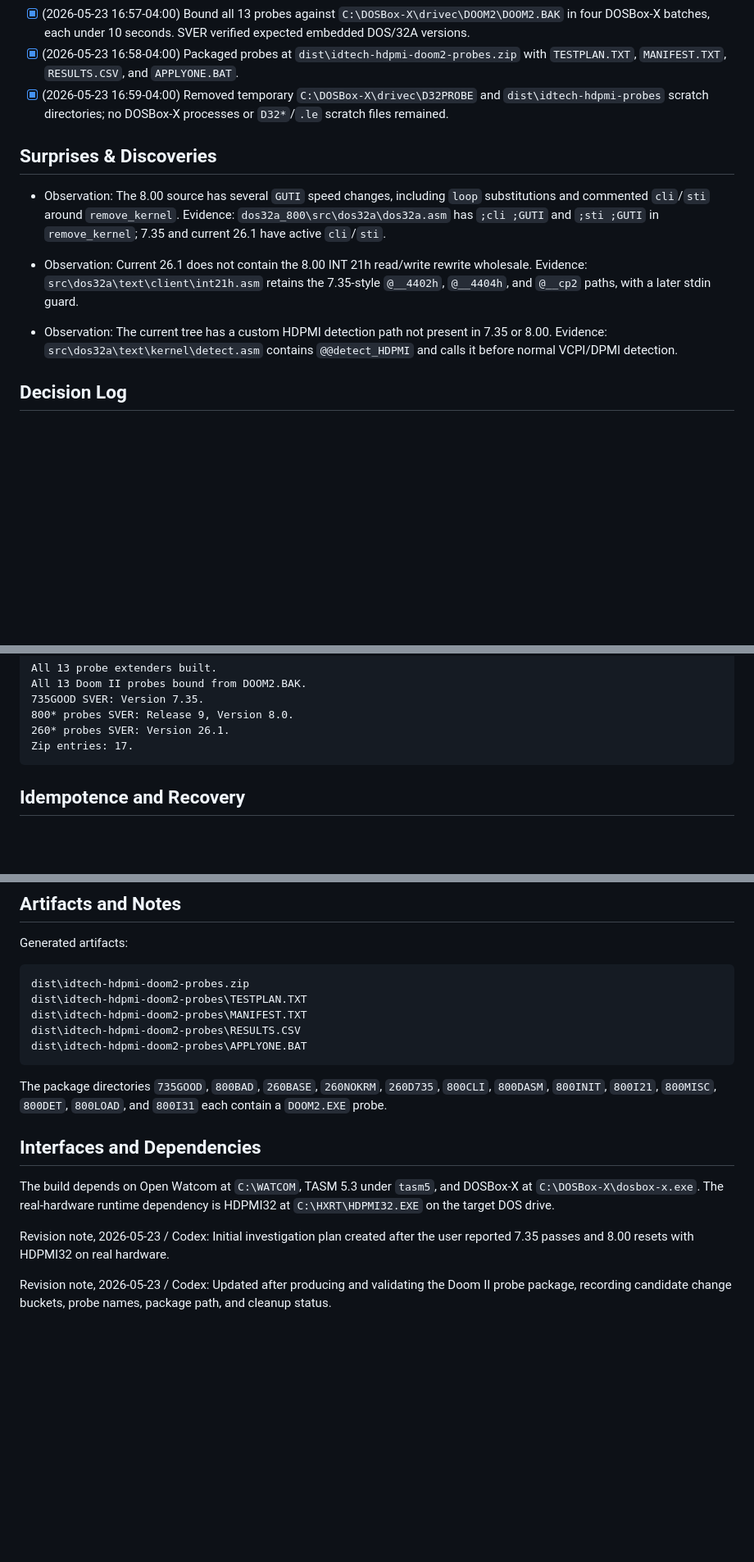
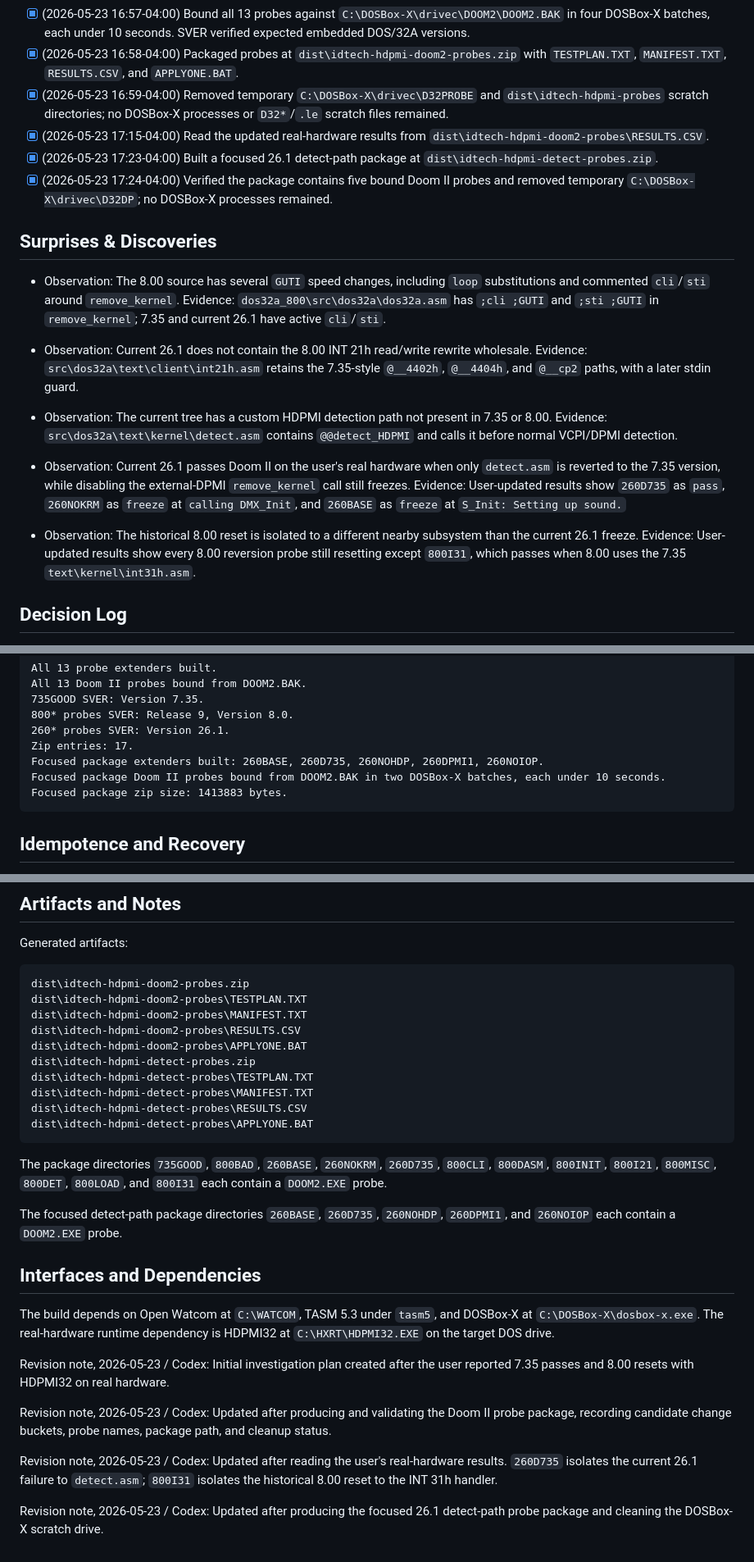
Before and after one commit to calculatetech/dos32a, a Markdown page: .agent/dos32a-idtech-hdpmi-regression-plan.md, 3 parts joined by grey strips. Shown at 82% size. Rendered like a GitHub page; blank space fills up the shorter version.

Commit message:
Record id Tech HDPMI probe results

```diff
--- a/.agent/dos32a-idtech-hdpmi-regression-plan.md
+++ b/.agent/dos32a-idtech-hdpmi-regression-plan.md
@@ -19,6 +19,9 @@ The immediate goal is to diagnose efficiently despite the failure not reproducin
 - [x] (2026-05-23 16:57-04:00) Bound all 13 probes against `C:\DOSBox-X\drivec\DOOM2\DOOM2.BAK` in four DOSBox-X batches, each under 10 seconds. SVER verified expected embedded DOS/32A versions.
 - [x] (2026-05-23 16:58-04:00) Packaged probes at `dist\idtech-hdpmi-doom2-probes.zip` with `TESTPLAN.TXT`, `MANIFEST.TXT`, `RESULTS.CSV`, and `APPLYONE.BAT`.
 - [x] (2026-05-23 16:59-04:00) Removed temporary `C:\DOSBox-X\drivec\D32PROBE` and `dist\idtech-hdpmi-probes` scratch directories; no DOSBox-X processes or `D32*`/`.le` scratch files remained.
+- [x] (2026-05-23 17:15-04:00) Read the updated real-hardware results from `dist\idtech-hdpmi-doom2-probes\RESULTS.CSV`.
+- [x] (2026-05-23 17:23-04:00) Built a focused 26.1 detect-path package at `dist\idtech-hdpmi-detect-probes.zip`.
+- [x] (2026-05-23 17:24-04:00) Verified the package contains five bound Doom II probes and removed temporary `C:\DOSBox-X\drivec\D32DP`; no DOSBox-X processes remained.
 
 ## Surprises & Discoveries
 
@@ -30,6 +33,12 @@ The immediate goal is to diagnose efficiently despite the failure not reproducin
 
 - Observation: The current tree has a custom HDPMI detection path not present in 7.35 or 8.00.
   Evidence: `src\dos32a\text\kernel\detect.asm` contains `@@detect_HDPMI` and calls it before normal VCPI/DPMI detection.
+
+- Observation: Current 26.1 passes Doom II on the user's real hardware when only `detect.asm` is reverted to the 7.35 version, while disabling the external-DPMI `remove_kernel` call still freezes.
+  Evidence: User-updated results show `260D735` as `pass`, `260NOKRM` as `freeze` at `calling DMX_Init`, and `260BASE` as `freeze` at `S_Init: Setting up sound.`
+
+- Observation: The historical 8.00 reset is isolated to a different nearby subsystem than the current 26.1 freeze.
+  Evidence: User-updated results show every 8.00 reversion probe still resetting except `800I31`, which passes when 8.00 uses the 7.35 `text\kernel\int31h.asm`.
 
 ## Decision Log
 
@@ -125,6 +146,9 @@ Observed local validation:
     800* probes SVER: Release 9, Version 8.0.
     260* probes SVER: Version 26.1.
     Zip entries: 17.
+    Focused package extenders built: 260BASE, 260D735, 260NOHDP, 260DPMI1, 260NOIOP.
+    Focused package Doom II probes bound from DOOM2.BAK in two DOSBox-X batches, each under 10 seconds.
+    Focused package zip size: 1413883 bytes.
 
 ## Idempotence and Recovery
 
@@ -141,8 +165,15 @@ Generated artifacts:
     dist\idtech-hdpmi-doom2-probes\MANIFEST.TXT
     dist\idtech-hdpmi-doom2-probes\RESULTS.CSV
     dist\idtech-hdpmi-doom2-probes\APPLYONE.BAT
+    dist\idtech-hdpmi-detect-probes.zip
+    dist\idtech-hdpmi-detect-probes\TESTPLAN.TXT
+    dist\idtech-hdpmi-detect-probes\MANIFEST.TXT
+    dist\idtech-hdpmi-detect-probes\RESULTS.CSV
+    dist\idtech-hdpmi-detect-probes\APPLYONE.BAT
 
 The package directories `735GOOD`, `800BAD`, `260BASE`, `260NOKRM`, `260D735`, `800CLI`, `800DASM`, `800INIT`, `800I21`, `800MISC`, `800DET`, `800LOAD`, and `800I31` each contain a `DOOM2.EXE` probe.
+
+The focused detect-path package directories `260BASE`, `260D735`, `260NOHDP`, `260DPMI1`, and `260NOIOP` each contain a `DOOM2.EXE` probe.
 
 ## Interfaces and Dependencies
 
@@ -151,3 +182,7 @@ The build depends on Open Watcom at `C:\WATCOM`, TASM 5.3 under `tasm5`, and DOS
 Revision note, 2026-05-23 / Codex: Initial investigation plan created after the user reported 7.35 passes and 8.00 resets with HDPMI32 on real hardware.
 
 Revision note, 2026-05-23 / Codex: Updated after producing and validating the Doom II probe package, recording candidate change buckets, probe names, package path, and cleanup status.
+
+Revision note, 2026-05-23 / Codex: Updated after reading the user's real-hardware results. `260D735` isolates the current 26.1 failure to `detect.asm`; `800I31` isolates the historical 8.00 reset to the INT 31h handler.
+
+Revision note, 2026-05-23 / Codex: Updated after producing the focused 26.1 detect-path probe package and cleaning the DOSBox-X scratch drive.
```
Also changed, not shown: other parts of .agent/dos32a-idtech-hdpmi-regression-plan.md (+13 -1 lines).
